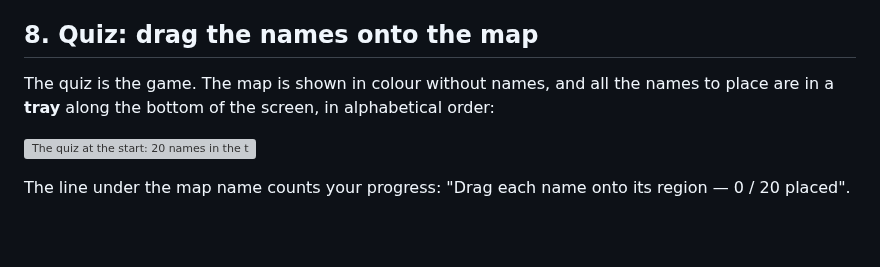
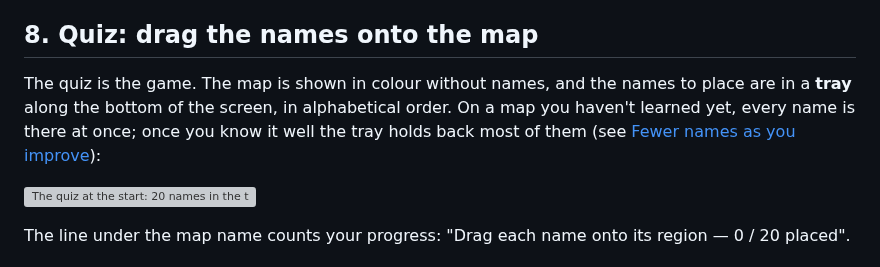
Before and after one commit to diegoami/Geoclick2027, a Markdown page: docs/USER_MANUAL.md, the part around one of its changes. Rendered like a GitHub page; blank space fills up the shorter version; grey boxes are pictures that could not be loaded.

```diff
--- a/docs/USER_MANUAL.md
+++ b/docs/USER_MANUAL.md
@@ -296,9 +296,11 @@ a towns map, click a town's dot.
 
 ## 8. Quiz: drag the names onto the map
 
-The quiz is the game. The map is shown in colour without names, and all
-the names to place are in a **tray** along the bottom of the screen, in
-alphabetical order:
+The quiz is the game. The map is shown in colour without names, and the
+names to place are in a **tray** along the bottom of the screen, in
+alphabetical order. On a map you haven't learned yet, every name is there
+at once; once you know it well the tray holds back most of them (see
+[Fewer names as you improve](#fewer-names-as-you-improve)):
 
 ![The quiz at the start: 20 names in the tray](manual/quiz-start.jpg)
 
```
Also changed, not shown: other parts of docs/USER_MANUAL.md (+24 -0 lines), DECISIONS.md (+22 -0 lines), docs/manual/quiz-hand.jpg (added), 5 other files.
